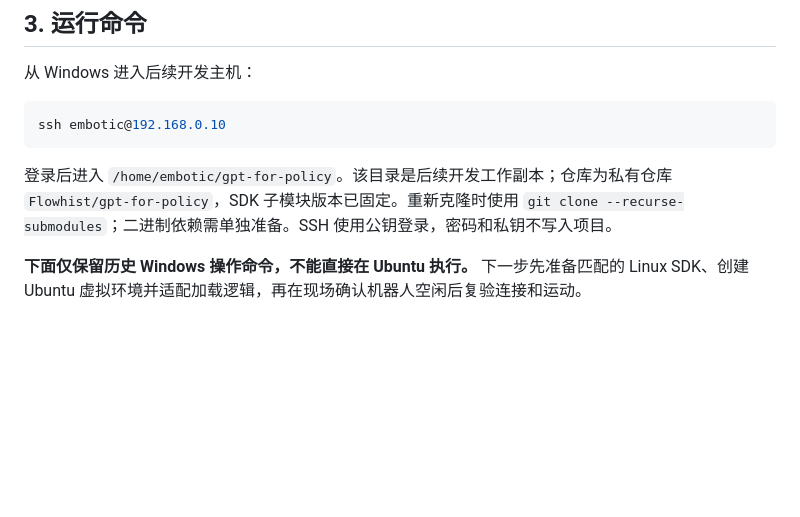
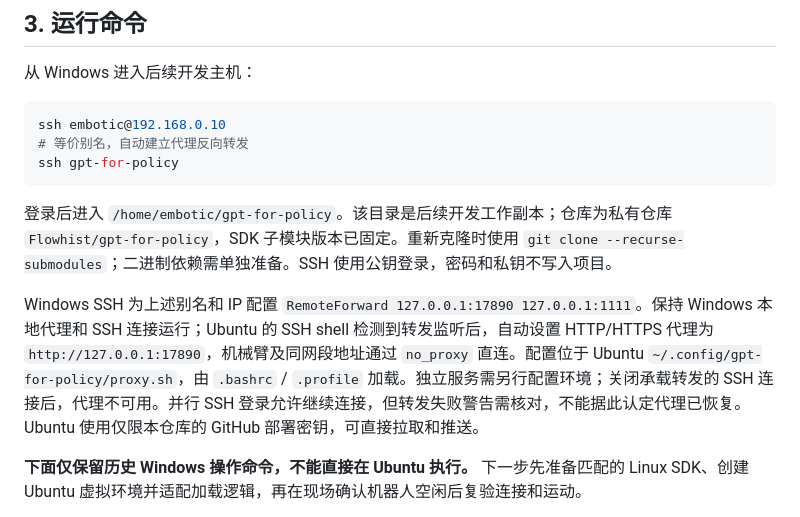
Before and after one commit to Flowhist/agent-as-policy, a Markdown page: SR4-C-开发-README.md, the part around the change. GitHub-like rendering; blank space fills up the shorter version.

Commit message:
Document SSH reverse proxy for Ubuntu development

````diff
--- a/SR4-C-开发-README.md
+++ b/SR4-C-开发-README.md
@@ -51,9 +51,13 @@
 
 ```powershell
 ssh embotic@192.168.0.10
+# 等价别名，自动建立代理反向转发
+ssh gpt-for-policy
 ```
 
 登录后进入 `/home/embotic/gpt-for-policy`。该目录是后续开发工作副本；仓库为私有仓库 `Flowhist/gpt-for-policy`，SDK 子模块版本已固定。重新克隆时使用 `git clone --recurse-submodules`；二进制依赖需单独准备。SSH 使用公钥登录，密码和私钥不写入项目。
+
+Windows SSH 为上述别名和 IP 配置 `RemoteForward 127.0.0.1:17890 127.0.0.1:1111`。保持 Windows 本地代理和 SSH 连接运行；Ubuntu 的 SSH shell 检测到转发监听后，自动设置 HTTP/HTTPS 代理为 `http://127.0.0.1:17890`，机械臂及同网段地址通过 `no_proxy` 直连。配置位于 Ubuntu `~/.config/gpt-for-policy/proxy.sh`，由 `.bashrc` / `.profile` 加载。独立服务需另行配置环境；关闭承载转发的 SSH 连接后，代理不可用。并行 SSH 登录允许继续连接，但转发失败警告需核对，不能据此认定代理已恢复。Ubuntu 使用仅限本仓库的 GitHub 部署密钥，可直接拉取和推送。
 
 **下面仅保留历史 Windows 操作命令，不能直接在 Ubuntu 执行。** 下一步先准备匹配的 Linux SDK、创建 Ubuntu 虚拟环境并适配加载逻辑，再在现场确认机器人空闲后复验连接和运动。
 
````
Also changed, not shown: docs/Astra-as-Policy-SR4-C实现方案.md (+1 -1 lines).
